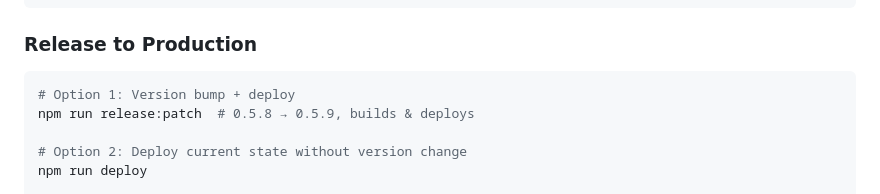
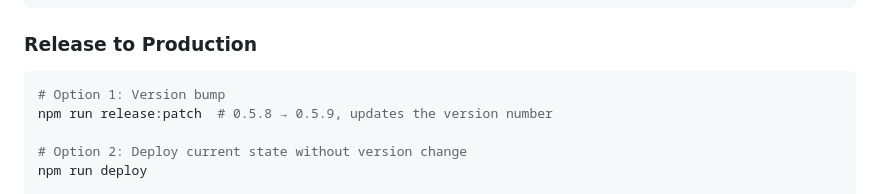
Before and after one commit to smurp/timesync.app, a Markdown page: README.md, the part around the change. Rendered like a GitHub page.

Commit message:
fix erroneous claim that update-version caused deployment

````diff
--- a/README.md
+++ b/README.md
@@ -70,8 +70,8 @@ git push origin main  # ✅ Not deployed
 
 ### **Release to Production**
 ```bash
-# Option 1: Version bump + deploy
-npm run release:patch  # 0.5.8 → 0.5.9, builds & deploys
+# Option 1: Version bump
+npm run release:patch  # 0.5.8 → 0.5.9, updates the version number
 
 # Option 2: Deploy current state without version change
 npm run deploy
````
